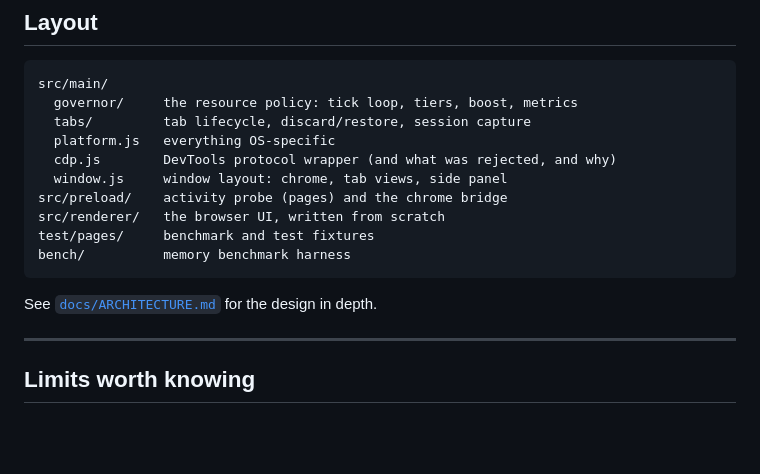
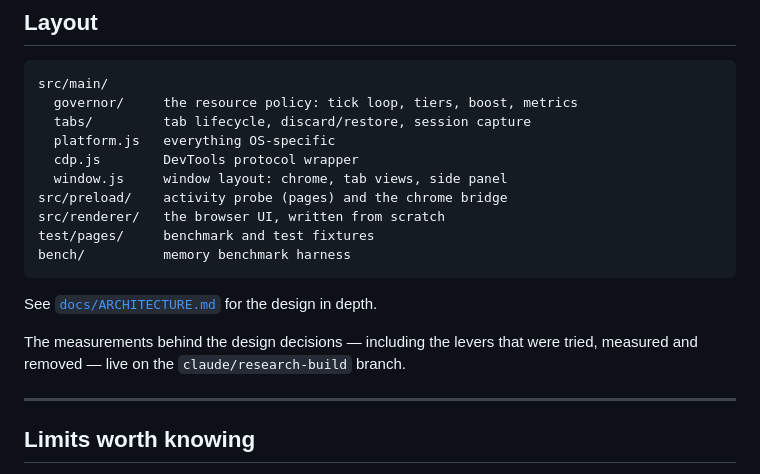
Before and after one commit to Amoguslittleahhh/Debrowser, a Markdown page: README.md, the part around one of its changes. Rendered like a GitHub page; blank space fills up the shorter version.

````diff
--- a/README.md
+++ b/README.md
@@ -179,7 +157,7 @@ src/main/
   governor/     the resource policy: tick loop, tiers, boost, metrics
   tabs/         tab lifecycle, discard/restore, session capture
   platform.js   everything OS-specific
-  cdp.js        DevTools protocol wrapper (and what was rejected, and why)
+  cdp.js        DevTools protocol wrapper
   window.js     window layout: chrome, tab views, side panel
 src/preload/    activity probe (pages) and the chrome bridge
 src/renderer/   the browser UI, written from scratch
@@ -188,6 +166,9 @@ bench/          memory benchmark harness
 ```
 
 See [`docs/ARCHITECTURE.md`](docs/ARCHITECTURE.md) for the design in depth.
+
+The measurements behind the design decisions — including the levers that were
+tried, measured and removed — live on the `claude/research-build` branch.
 
 ---
 
````
Also changed, not shown: other parts of README.md (+52 -74 lines).
